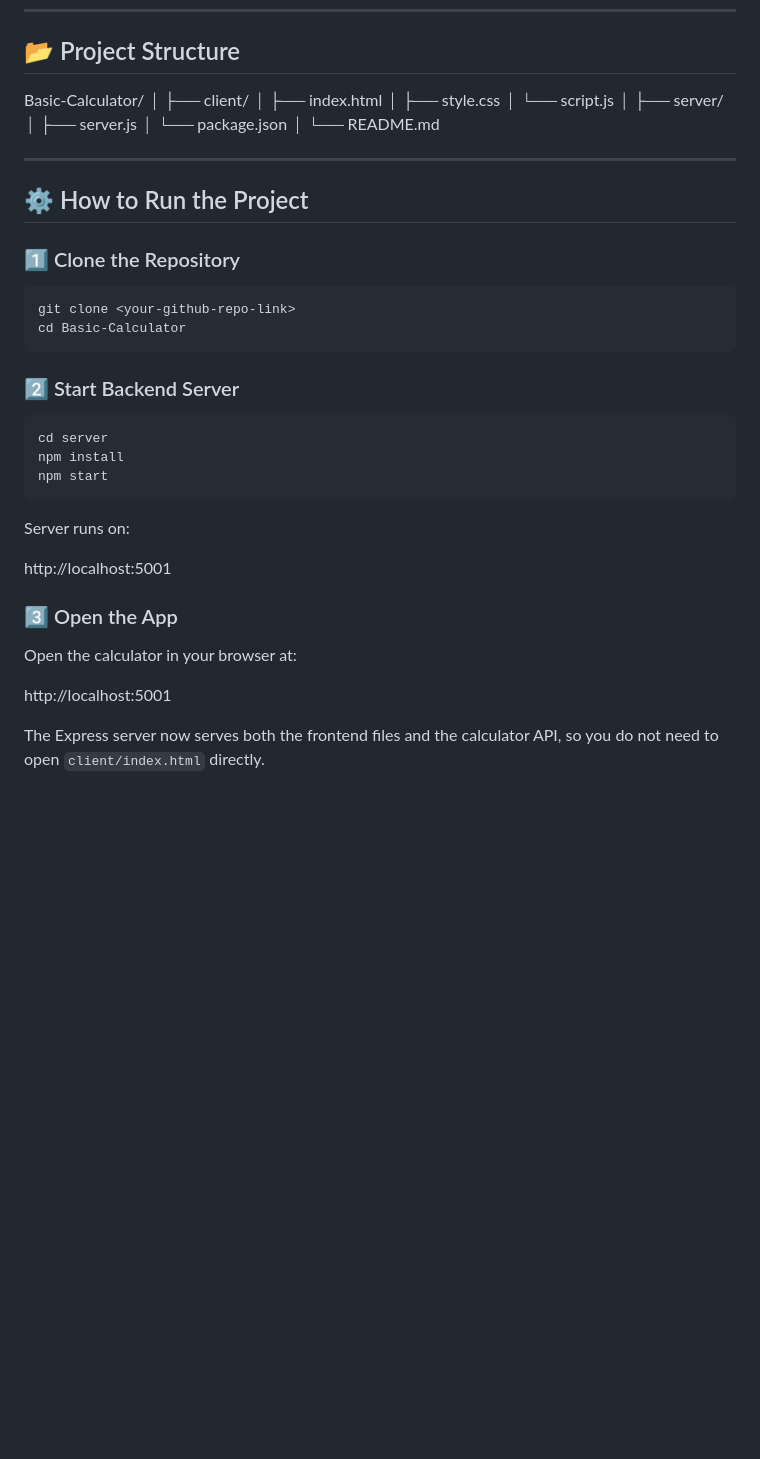
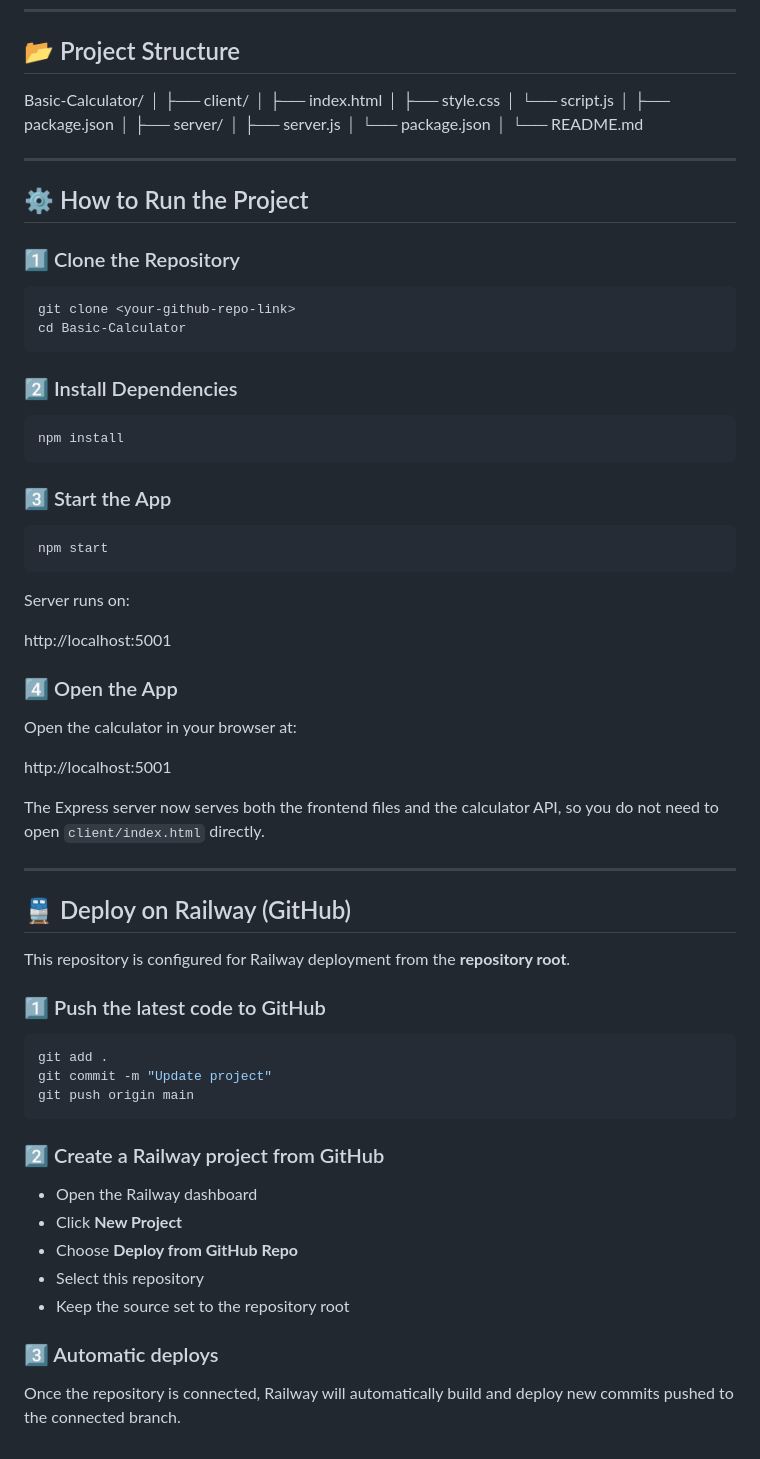
Before and after one commit to rdebnath1234/basic-calculator, a Markdown page: README.md, the part around the change. Drawn GitHub-style; blank space fills up the shorter version.

Commit message:
Update README for Railway deploy

````diff
--- a/README.md
+++ b/README.md
@@ -98,6 +98,8 @@ Basic-Calculator/
 │ ├── style.css
 │ └── script.js
 │
+├── package.json
+│
 ├── server/
 │ ├── server.js
 │ └── package.json
@@ -114,20 +116,47 @@ git clone <your-github-repo-link>
 cd Basic-Calculator
 ```
 
-### 2️⃣ Start Backend Server
+### 2️⃣ Install Dependencies
 ```bash
-cd server
 npm install
+```
+
+### 3️⃣ Start the App
+```bash
 npm start
 ```
 Server runs on:
 
 http://localhost:5001
 
-### 3️⃣ Open the App
+### 4️⃣ Open the App
 
 Open the calculator in your browser at:
 
 http://localhost:5001
 
 The Express server now serves both the frontend files and the calculator API, so you do not need to open `client/index.html` directly.
+
+---
+
+## 🚆 Deploy on Railway (GitHub)
+
+This repository is configured for Railway deployment from the **repository root**.
+
+### 1️⃣ Push the latest code to GitHub
+```bash
+git add .
+git commit -m "Update project"
+git push origin main
+```
+
+### 2️⃣ Create a Railway project from GitHub
+- Open the Railway dashboard
+- Click **New Project**
+- Choose **Deploy from GitHub Repo**
+- Select this repository
+- Keep the source set to the repository root
+
+### 3️⃣ Automatic deploys
+
+Once the repository is connected, Railway will automatically build and deploy new commits pushed to the connected branch.
````
